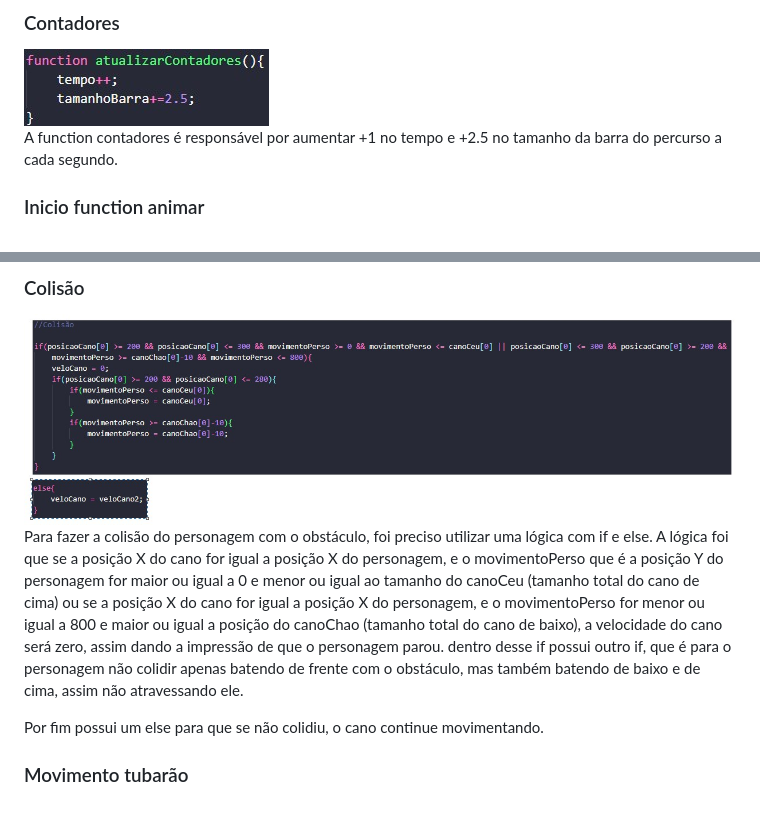
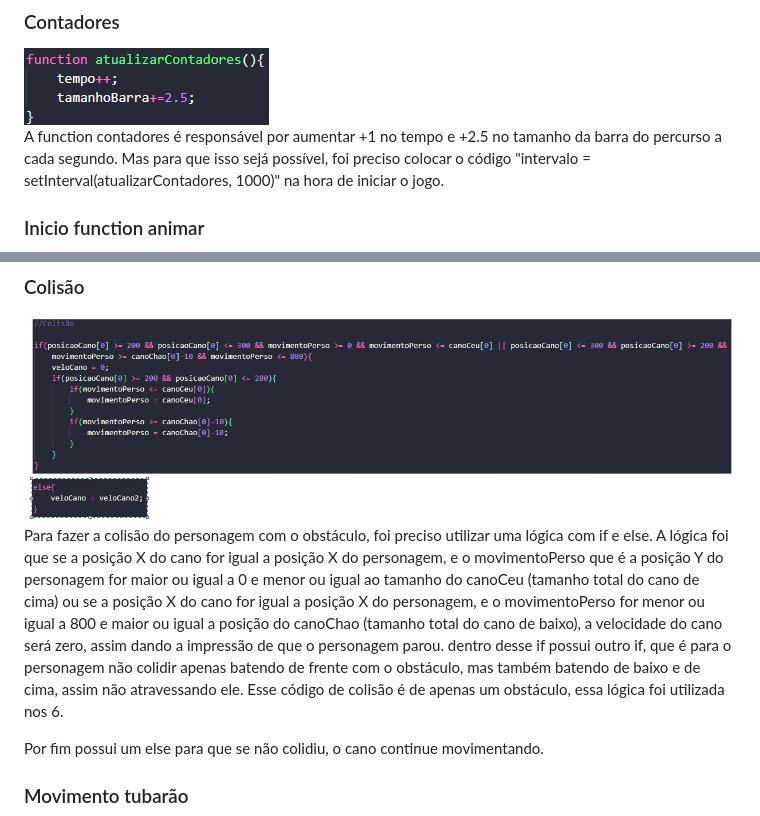
Before and after one commit to CauaSilva28/jogo-tubarao-canvas, a Markdown page: README.md, 2 parts joined by grey strips. GitHub-like rendering.

```diff
--- a/README.md
+++ b/README.md
@@ -64,7 +64,7 @@
 ### Contadores
 <img src='img/contadores.jpg' />
 
-<p>A function contadores é responsável por aumentar +1 no tempo e +2.5 no tamanho da barra do percurso a cada segundo.</p>
+<p>A function contadores é responsável por aumentar +1 no tempo e +2.5 no tamanho da barra do percurso a cada segundo. Mas para que isso sejá possível, foi preciso colocar o código "intervalo = setInterval(atualizarContadores, 1000)" na hora de iniciar o jogo.</p>
 
 ### Inicio function animar
 <img src='img/inicioanimar.jpg' />
@@ -89,7 +89,7 @@
 ### Colisão
 <img src='img/colisao.jpg' />
 
-<p>Para fazer a colisão do personagem com o obstáculo, foi preciso utilizar uma lógica com if e else. A lógica foi que se a posição X do cano for igual a posição X do personagem, e o movimentoPerso que é a posição Y do personagem for maior ou igual a 0 e menor ou igual ao tamanho do canoCeu (tamanho total do cano de cima) ou se a posição X do cano for igual a posição X do personagem, e o movimentoPerso for menor ou igual a 800 e maior ou igual a posição do canoChao (tamanho total do cano de baixo), a velocidade do cano será zero, assim dando a impressão de que o personagem parou. dentro desse if possui outro if, que é para o personagem não colidir apenas batendo de frente com o obstáculo, mas também batendo de baixo e de cima, assim não atravessando ele.</p>
+<p>Para fazer a colisão do personagem com o obstáculo, foi preciso utilizar uma lógica com if e else. A lógica foi que se a posição X do cano for igual a posição X do personagem, e o movimentoPerso que é a posição Y do personagem for maior ou igual a 0 e menor ou igual ao tamanho do canoCeu (tamanho total do cano de cima) ou se a posição X do cano for igual a posição X do personagem, e o movimentoPerso for menor ou igual a 800 e maior ou igual a posição do canoChao (tamanho total do cano de baixo), a velocidade do cano será zero, assim dando a impressão de que o personagem parou. dentro desse if possui outro if, que é para o personagem não colidir apenas batendo de frente com o obstáculo, mas também batendo de baixo e de cima, assim não atravessando ele. Esse código de colisão é de apenas um obstáculo, essa lógica foi utilizada nos 6.</p>
 <p>Por fim possui um else para que se não colidiu, o cano continue movimentando.</p>
 
 ### Movimento tubarão
```
Also changed, not shown: other parts of README.md (+8 -3 lines), img/vitoria.jpg.
